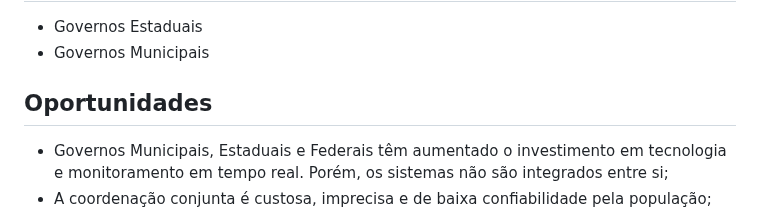
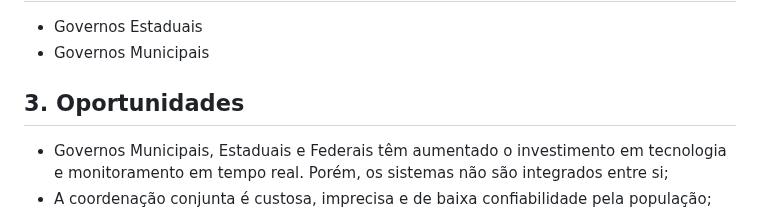
Before and after one commit to biralavor/FIAP-GlobalSolution-2025-1, a Markdown page: README.md, the part around the change. Drawn GitHub-style.

```diff
--- a/README.md
+++ b/README.md
@@ -56,7 +56,7 @@ Nota máxima: 100 pontos
 - Governos Estaduais
 - Governos Municipais
 
-## Oportunidades
+## 3. Oportunidades
 - Governos Municipais, Estaduais e Federais têm aumentado o investimento em tecnologia e monitoramento em tempo real. Porém, os sistemas não são integrados entre si;
 - A coordenação conjunta é custosa, imprecisa e de baixa confiabilidade pela população;
 - Existe uma agenda global focada em compartilhar conhecimento sobre monitoramento climático e ações integradas: [WMO - World Meteorological Organization](https://wmo.int/);
```
